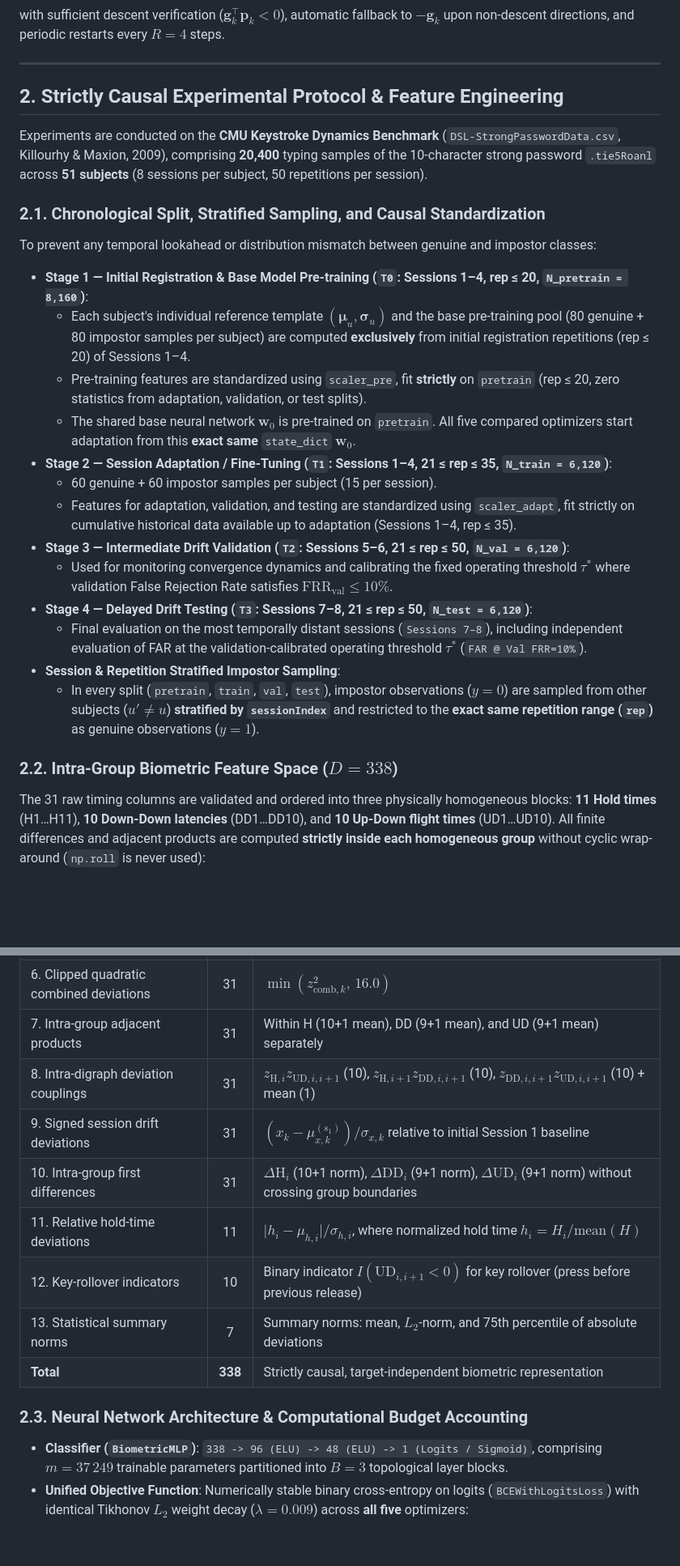
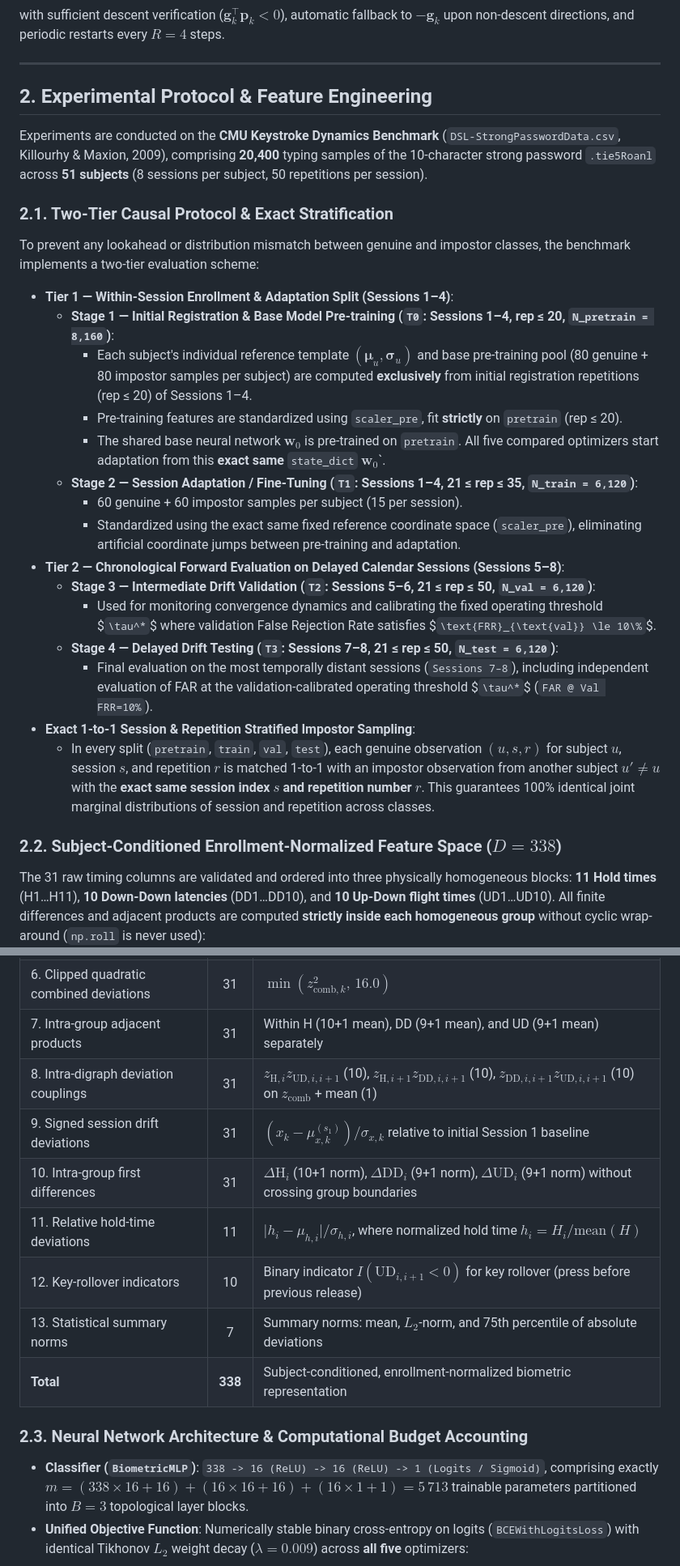
Before and after one commit to IlsafSh/keystroke-drift-optimizers, a Markdown page: README.md, 2 parts joined by grey strips. Shown at 81% size. Drawn GitHub-style; blank space fills up the shorter version.

```diff
--- a/README.md
+++ b/README.md
@@ -67,28 +68,30 @@ with sufficient descent verification ($`\mathbf{g}_k^\top \mathbf{p}_k < 0`$), a
 
 ---
 
-## 2. Strictly Causal Experimental Protocol & Feature Engineering
+## 2. Experimental Protocol & Feature Engineering
 
 Experiments are conducted on the **CMU Keystroke Dynamics Benchmark** (`DSL-StrongPasswordData.csv`, Killourhy & Maxion, 2009), comprising **20,400** typing samples of the 10-character strong password `.tie5Roanl` across **51 subjects** (8 sessions per subject, 50 repetitions per session).
 
-### 2.1. Chronological Split, Stratified Sampling, and Causal Standardization
-To prevent any temporal lookahead or distribution mismatch between genuine and impostor classes:
+### 2.1. Two-Tier Causal Protocol & Exact Stratification
+To prevent any lookahead or distribution mismatch between genuine and impostor classes, the benchmark implements a two-tier evaluation scheme:
 
-- **Stage 1 — Initial Registration & Base Model Pre-training (`T0`: Sessions 1–4, rep ≤ 20, `N_pretrain = 8,160`)**:
-  - Each subject's individual reference template $`(\boldsymbol{\mu}_u, \boldsymbol{\sigma}_u)`$ and the base pre-training pool (80 genuine + 80 impostor samples per subject) are computed **exclusively** from initial registration repetitions (rep ≤ 20) of Sessions 1–4.
-  - Pre-training features are standardized using `scaler_pre`, fit **strictly** on `pretrain` (rep ≤ 20, zero statistics from adaptation, validation, or test splits).
-  - The shared base neural network $`\mathbf{w}_0`$ is pre-trained on `pretrain`. All five compared optimizers start adaptation from this **exact same** `state_dict` $`\mathbf{w}_0`$.
-- **Stage 2 — Session Adaptation / Fine-Tuning (`T1`: Sessions 1–4, 21 ≤ rep ≤ 35, `N_train = 6,120`)**:
-  - 60 genuine + 60 impostor samples per subject (15 per session).
-  - Features for adaptation, validation, and testing are standardized using `scaler_adapt`, fit strictly on cumulative historical data available up to adaptation (Sessions 1–4, rep ≤ 35).
-- **Stage 3 — Intermediate Drift Validation (`T2`: Sessions 5–6, 21 ≤ rep ≤ 50, `N_val = 6,120`)**:
-  - Used for monitoring convergence dynamics and calibrating the fixed operating threshold $`\tau^*`$ where validation False Rejection Rate satisfies $`\text{FRR}_{\text{val}} \le 10\%`$.
-- **Stage 4 — Delayed Drift Testing (`T3`: Sessions 7–8, 21 ≤ rep ≤ 50, `N_test = 6,120`)**:
-  - Final evaluation on the most temporally distant sessions (`Sessions 7–8`), including independent evaluation of FAR at the validation-calibrated operating threshold $`\tau^*`$ (`FAR @ Val FRR=10%`).
-- **Session & Repetition Stratified Impostor Sampling**:
-  - In every split (`pretrain`, `train`, `val`, `test`), impostor observations ($`y = 0`$) are sampled from other subjects ($`u' \neq u`$) **stratified by `sessionIndex`** and restricted to the **exact same repetition range (`rep`)** as genuine observations ($`y = 1`$).
+- **Tier 1 — Within-Session Enrollment & Adaptation Split (Sessions 1–4)**:
+  - **Stage 1 — Initial Registration & Base Model Pre-training (`T0`: Sessions 1–4, rep ≤ 20, `N_pretrain = 8,160`)**:
+    - Each subject's individual reference template $`(\boldsymbol{\mu}_u, \boldsymbol{\sigma}_u)`$ and base pre-training pool (80 genuine + 80 impostor samples per subject) are computed **exclusively** from initial registration repetitions (rep ≤ 20) of Sessions 1–4.
+    - Pre-training features are standardized using `scaler_pre`, fit **strictly** on `pretrain` (rep ≤ 20).
+    - The shared base neural network $`\mathbf{w}_0`$ is pre-trained on `pretrain`. All five compared optimizers start adaptation from this **exact same** `state_dict` $`\mathbf{w}_0$`.
+  - **Stage 2 — Session Adaptation / Fine-Tuning (`T1`: Sessions 1–4, 21 ≤ rep ≤ 35, `N_train = 6,120`)**:
+    - 60 genuine + 60 impostor samples per subject (15 per session).
+    - Standardized using the exact same fixed reference coordinate space (`scaler_pre`), eliminating artificial coordinate jumps between pre-training and adaptation.
+- **Tier 2 — Chronological Forward Evaluation on Delayed Calendar Sessions (Sessions 5–8)**:
+  - **Stage 3 — Intermediate Drift Validation (`T2`: Sessions 5–6, 21 ≤ rep ≤ 50, `N_val = 6,120`)**:
+    - Used for monitoring convergence dynamics and calibrating the fixed operating threshold $`\tau^*`$ where validation False Rejection Rate satisfies $`\text{FRR}_{\text{val}} \le 10\%`$.
+  - **Stage 4 — Delayed Drift Testing (`T3`: Sessions 7–8, 21 ≤ rep ≤ 50, `N_test = 6,120`)**:
+    - Final evaluation on the most temporally distant sessions (`Sessions 7–8`), including independent evaluation of FAR at the validation-calibrated operating threshold $`\tau^*`$ (`FAR @ Val FRR=10%`).
+- **Exact 1-to-1 Session & Repetition Stratified Impostor Sampling**:
+  - In every split (`pretrain`, `train`, `val`, `test`), each genuine observation $(u, s, r)$ for subject $u$, session $s$, and repetition $r$ is matched 1-to-1 with an impostor observation from another subject $u' \neq u$ with the **exact same session index $s$ and repetition number $r$**. This guarantees 100% identical joint marginal distributions of session and repetition across classes.
 
-### 2.2. Intra-Group Biometric Feature Space ($D = 338$)
+### 2.2. Subject-Conditioned Enrollment-Normalized Feature Space ($D = 338$)
 The 31 raw timing columns are validated and ordered into three physically homogeneous blocks: **11 Hold times** (H1…H11), **10 Down-Down latencies** (DD1…DD10), and **10 Up-Down flight times** (UD1…UD10). All finite differences and adjacent products are computed **strictly inside each homogeneous group** without cyclic wrap-around (`np.roll` is never used):
 
 | Feature Group | Dim | Mathematical Definition |
@@ -100,16 +103,16 @@ The 31 raw timing columns are validated and ordered into three physically homoge
 | 5. Clipped quadratic rhythm deviations | 31 | $`\min(z_{\text{rhy}, k}^2,\,16.0)`$ |
 | 6. Clipped quadratic combined deviations | 31 | $`\min(z_{\text{comb}, k}^2,\,16.0)`$ |
 | 7. Intra-group adjacent products | 31 | Within H (10+1 mean), DD (9+1 mean), and UD (9+1 mean) separately |
-| 8. Intra-digraph deviation couplings | 31 | $`z_{\text{H},i} z_{\text{UD},i,i+1}`$ (10), $`z_{\text{H},i+1} z_{\text{DD},i,i+1}`$ (10), $`z_{\text{DD},i,i+1} z_{\text{UD},i,i+1}`$ (10) + mean (1) |
+| 8. Intra-digraph deviation couplings | 31 | $`z_{\text{H},i} z_{\text{UD},i,i+1}`$ (10), $`z_{\text{H},i+1} z_{\text{DD},i,i+1}`$ (10), $`z_{\text{DD},i,i+1} z_{\text{UD},i,i+1}`$ (10) on $`z_{\text{comb}}`$ + mean (1) |
 | 9. Signed session drift deviations | 31 | $`(x_k - \mu_{x, k}^{(s_1)}) / \sigma_{x, k}`$ relative to initial Session 1 baseline |
 | 10. Intra-group first differences | 31 | $`\Delta \text{H}_i`$ (10+1 norm), $`\Delta \text{DD}_i`$ (9+1 norm), $`\Delta \text{UD}_i`$ (9+1 norm) without crossing group boundaries |
 | 11. Relative hold-time deviations | 11 | $`\lvert h_i - \mu_{h, i} \rvert / \sigma_{h, i}`$, where normalized hold time $`h_i = H_i / \text{mean}(H)`$ |
 | 12. Key-rollover indicators | 10 | Binary indicator $`I(\text{UD}_{i,i+1} < 0)`$ for key rollover (press before previous release) |
 | 13. Statistical summary norms | 7 | Summary norms: mean, $`L_2`$-norm, and 75th percentile of absolute deviations |
-| **Total** | **338** | Strictly causal, target-independent biometric representation |
+| **Total** | **338** | Subject-conditioned, enrollment-normalized biometric representation |
 
 ### 2.3. Neural Network Architecture & Computational Budget Accounting
-- **Classifier (`BiometricMLP`)**: `338 -> 96 (ELU) -> 48 (ELU) -> 1 (Logits / Sigmoid)`, comprising $`m = 37\,249`$ trainable parameters partitioned into $`B = 3`$ topological layer blocks.
+- **Classifier (`BiometricMLP`)**: `338 -> 16 (ReLU) -> 16 (ReLU) -> 1 (Logits / Sigmoid)`, comprising exactly $`m = (338 \times 16 + 16) + (16 \times 16 + 16) + (16 \times 1 + 1) = 5\,713`$ trainable parameters partitioned into $`B = 3`$ topological layer blocks.
 - **Unified Objective Function**: Numerically stable binary cross-entropy on logits (`BCEWithLogitsLoss`) with identical Tikhonov $`L_2`$ weight decay ($`\lambda = 0.009`$) across **all five** optimizers:
 
 $$
```
Also changed, not shown: other parts of README.md (+30 -26 lines), figures/fig1_convergence_loss_acc.png, figures/fig2_roc_and_biometric_errors.png, 8 other files.
